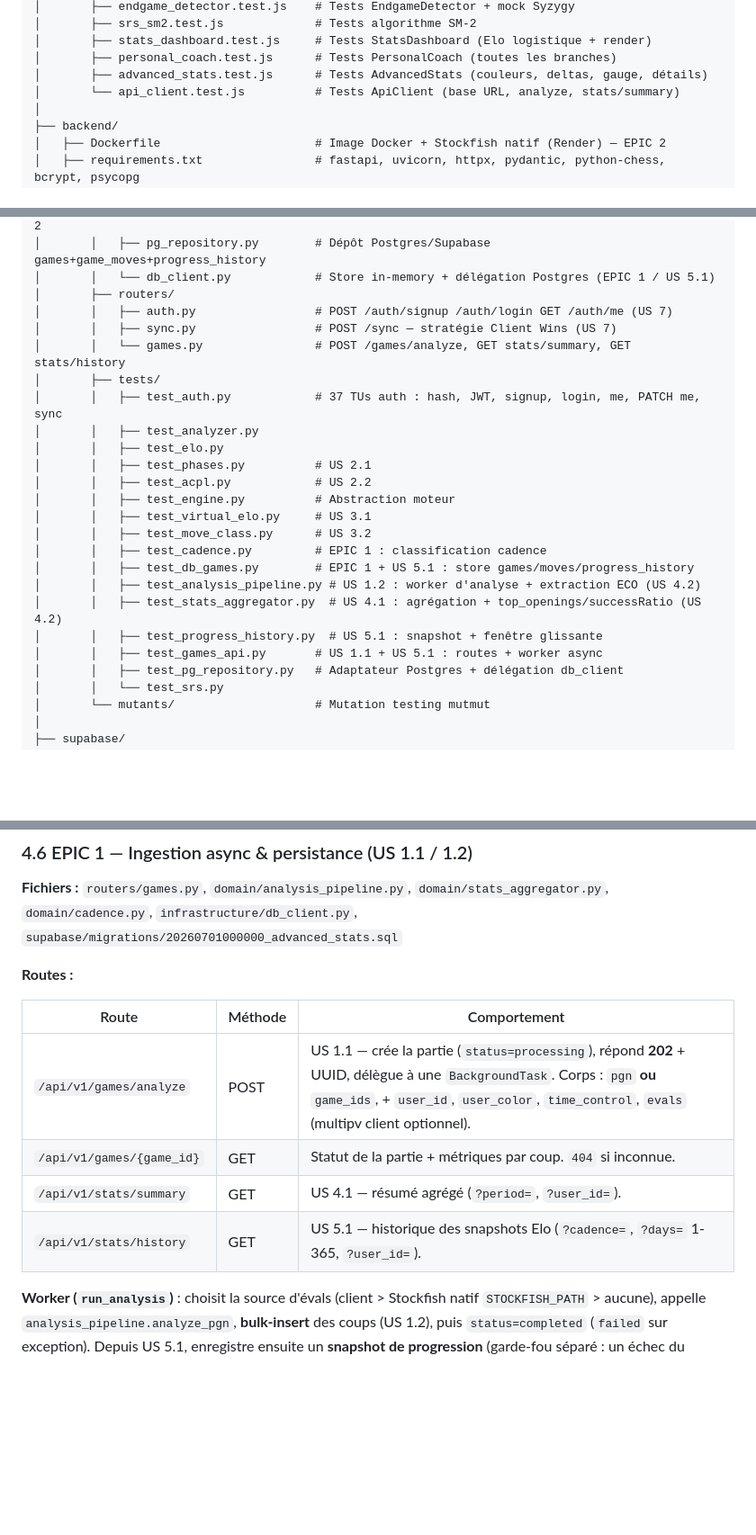
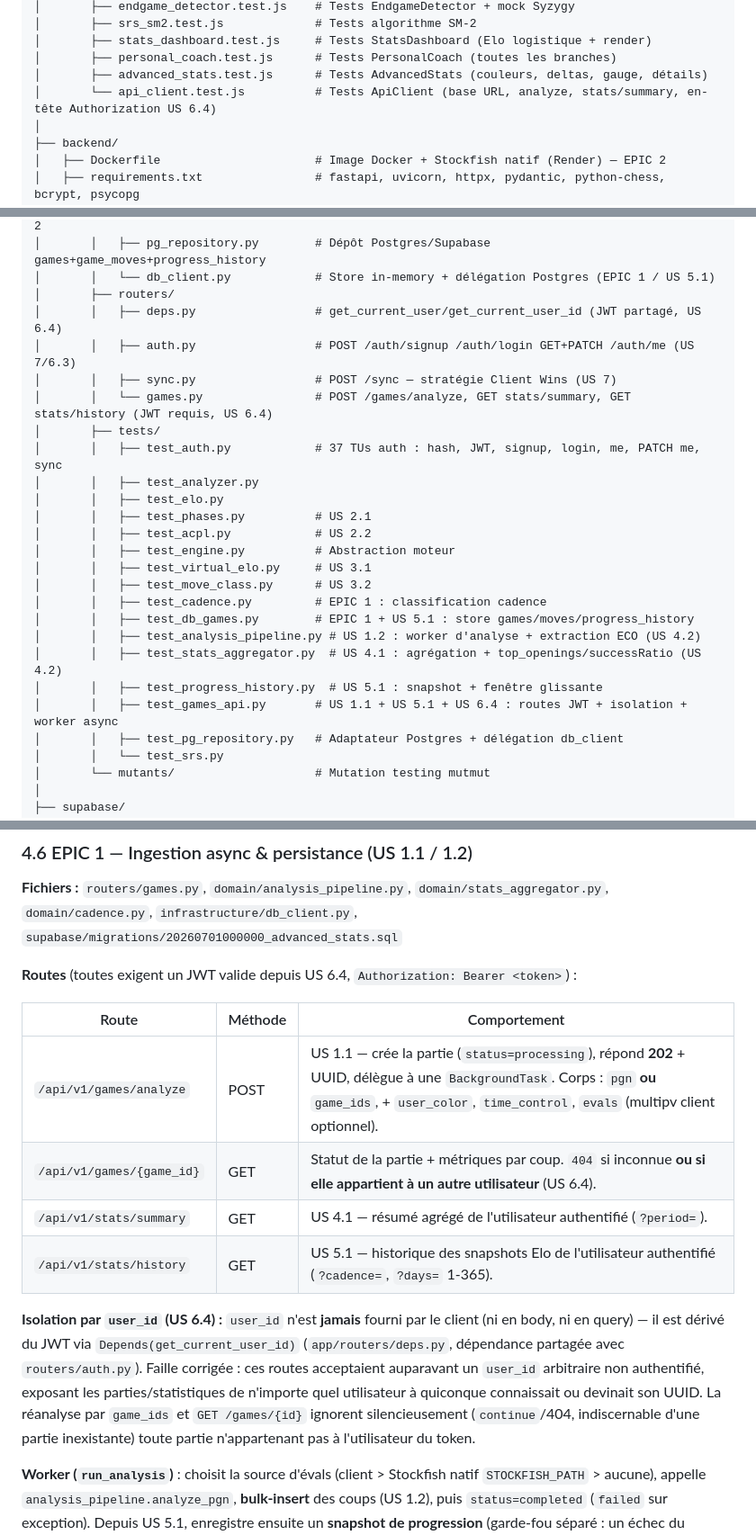
Before and after one commit to Newt33700/ChessImprover, a Markdown page: README.md, 3 parts joined by grey strips. Shown at 90% size. Rendered like a GitHub page; blank space fills up the shorter version.

Commit message:
docs(README): update after US 6.4
Documente l'isolation par user_id (routes/deps.py, routes games/stats),
les compteurs de tests, et passe US 6.4 à Implémenté dans UserStory.md.

```diff
--- a/README.md
+++ b/README.md
@@ -119,7 +119,7 @@ ChessImprover/
 │       ├── stats_dashboard.test.js     # Tests StatsDashboard (Elo logistique + render)
 │       ├── personal_coach.test.js      # Tests PersonalCoach (toutes les branches)
 │       ├── advanced_stats.test.js      # Tests AdvancedStats (couleurs, deltas, gauge, détails)
-│       └── api_client.test.js          # Tests ApiClient (base URL, analyze, stats/summary)
+│       └── api_client.test.js          # Tests ApiClient (base URL, analyze, stats/summary, en-tête Authorization US 6.4)
 │
 ├── backend/
 │   ├── Dockerfile                      # Image Docker + Stockfish natif (Render) — EPIC 2
@@ -148,9 +148,10 @@ ChessImprover/
 │       │   ├── pg_repository.py        # Dépôt Postgres/Supabase games+game_moves+progress_history
 │       │   └── db_client.py            # Store in-memory + délégation Postgres (EPIC 1 / US 5.1)
 │       ├── routers/
-│       │   ├── auth.py                 # POST /auth/signup /auth/login GET /auth/me (US 7)
+│       │   ├── deps.py                 # get_current_user/get_current_user_id (JWT partagé, US 6.4)
+│       │   ├── auth.py                 # POST /auth/signup /auth/login GET+PATCH /auth/me (US 7/6.3)
 │       │   ├── sync.py                 # POST /sync — stratégie Client Wins (US 7)
-│       │   └── games.py                # POST /games/analyze, GET stats/summary, GET stats/history
+│       │   └── games.py                # POST /games/analyze, GET stats/summary, GET stats/history (JWT requis, US 6.4)
 │       ├── tests/
 │       │   ├── test_auth.py            # 37 TUs auth : hash, JWT, signup, login, me, PATCH me, sync
 │       │   ├── test_analyzer.py
@@ -165,7 +166,7 @@ ChessImprover/
 │       │   ├── test_analysis_pipeline.py # US 1.2 : worker d'analyse + extraction ECO (US 4.2)
 │       │   ├── test_stats_aggregator.py  # US 4.1 : agrégation + top_openings/successRatio (US 4.2)
 │       │   ├── test_progress_history.py  # US 5.1 : snapshot + fenêtre glissante
-│       │   ├── test_games_api.py       # US 1.1 + US 5.1 : routes + worker async
+│       │   ├── test_games_api.py       # US 1.1 + US 5.1 + US 6.4 : routes JWT + isolation + worker async
 │       │   ├── test_pg_repository.py   # Adaptateur Postgres + délégation db_client
 │       │   └── test_srs.py
 │       └── mutants/                    # Mutation testing mutmut
@@ -886,14 +887,16 @@ Modules **purs** (couche domaine), entièrement testés, indépendants de l'infr
 
 **Fichiers :** `routers/games.py`, `domain/analysis_pipeline.py`, `domain/stats_aggregator.py`, `domain/cadence.py`, `infrastructure/db_client.py`, `supabase/migrations/20260701000000_advanced_stats.sql`
 
-**Routes :**
+**Routes** (toutes exigent un JWT valide depuis US 6.4, `Authorization: Bearer <token>`) :
 
 | Route | Méthode | Comportement |
 |---|---|---|
-| `/api/v1/games/analyze` | POST | US 1.1 — crée la partie (`status=processing`), répond **202** + UUID, délègue à une `BackgroundTask`. Corps : `pgn` **ou** `game_ids`, + `user_id`, `user_color`, `time_control`, `evals` (multipv client optionnel). |
-| `/api/v1/games/{game_id}` | GET | Statut de la partie + métriques par coup. `404` si inconnue. |
-| `/api/v1/stats/summary` | GET | US 4.1 — résumé agrégé (`?period=`, `?user_id=`). |
-| `/api/v1/stats/history` | GET | US 5.1 — historique des snapshots Elo (`?cadence=`, `?days=` 1-365, `?user_id=`). |
+| `/api/v1/games/analyze` | POST | US 1.1 — crée la partie (`status=processing`), répond **202** + UUID, délègue à une `BackgroundTask`. Corps : `pgn` **ou** `game_ids`, + `user_color`, `time_control`, `evals` (multipv client optionnel). |
+| `/api/v1/games/{game_id}` | GET | Statut de la partie + métriques par coup. `404` si inconnue **ou si elle appartient à un autre utilisateur** (US 6.4). |
+| `/api/v1/stats/summary` | GET | US 4.1 — résumé agrégé de l'utilisateur authentifié (`?period=`). |
+| `/api/v1/stats/history` | GET | US 5.1 — historique des snapshots Elo de l'utilisateur authentifié (`?cadence=`, `?days=` 1-365). |
+
+**Isolation par `user_id` (US 6.4) :** `user_id` n'est **jamais** fourni par le client (ni en body, ni en query) — il est dérivé du JWT via `Depends(get_current_user_id)` (`app/routers/deps.py`, dépendance partagée avec `routers/auth.py`). Faille corrigée : ces routes acceptaient auparavant un `user_id` arbitraire non authentifié, exposant les parties/statistiques de n'importe quel utilisateur à quiconque connaissait ou devinait son UUID. La réanalyse par `game_ids` et `GET /games/{id}` ignorent silencieusement (`continue`/404, indiscernable d'une partie inexistante) toute partie n'appartenant pas à l'utilisateur du token.
 
 **Worker (`run_analysis`)** : choisit la source d'évals (client > Stockfish natif `STOCKFISH_PATH` > aucune), appelle `analysis_pipeline.analyze_pgn`, **bulk-insert** des coups (US 1.2), puis `status=completed` (`failed` sur exception). Depuis US 5.1, enregistre ensuite un **snapshot de progression** (garde-fou séparé : un échec du snapshot n'invalide jamais l'analyse déjà persistée).
 
```
Also changed, not shown: other parts of README.md (+5 -4 lines), UserStory.md (+7 -1 lines).
